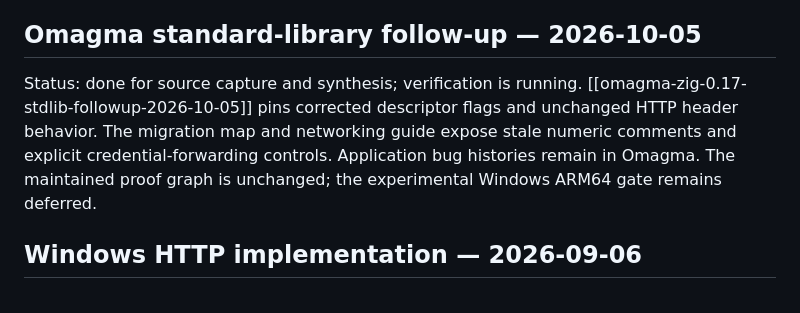
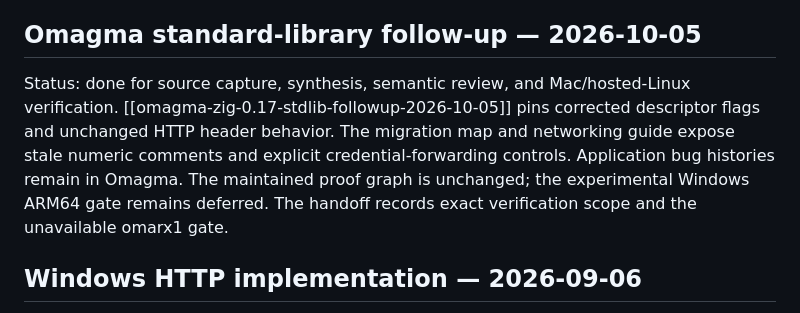
Before and after one commit to technologylab-ai/zigllmwiki, a Markdown page: ROADMAP.md, the part around the change. Rendered like a GitHub page.

```diff
--- a/ROADMAP.md
+++ b/ROADMAP.md
@@ -38,11 +38,12 @@ Keep dated 0.16 platform receipts separate from current proof results.
 
 ## Omagma standard-library follow-up — 2026-10-05
 
-Status: done for source capture and synthesis; verification is running.
+Status: done for source capture, synthesis, semantic review, and Mac/hosted-Linux verification.
 [[omagma-zig-0.17-stdlib-followup-2026-10-05]] pins corrected descriptor flags and unchanged HTTP header behavior.
 The migration map and networking guide expose stale numeric comments and explicit credential-forwarding controls.
 Application bug histories remain in Omagma.
 The maintained proof graph is unchanged; the experimental Windows ARM64 gate remains deferred.
+The handoff records exact verification scope and the unavailable omarx1 gate.
 
 ## Windows HTTP implementation — 2026-09-06
 
```
Also changed, not shown: HANDOFF.md (+9 -1 lines), log.md (+20 -0 lines).
